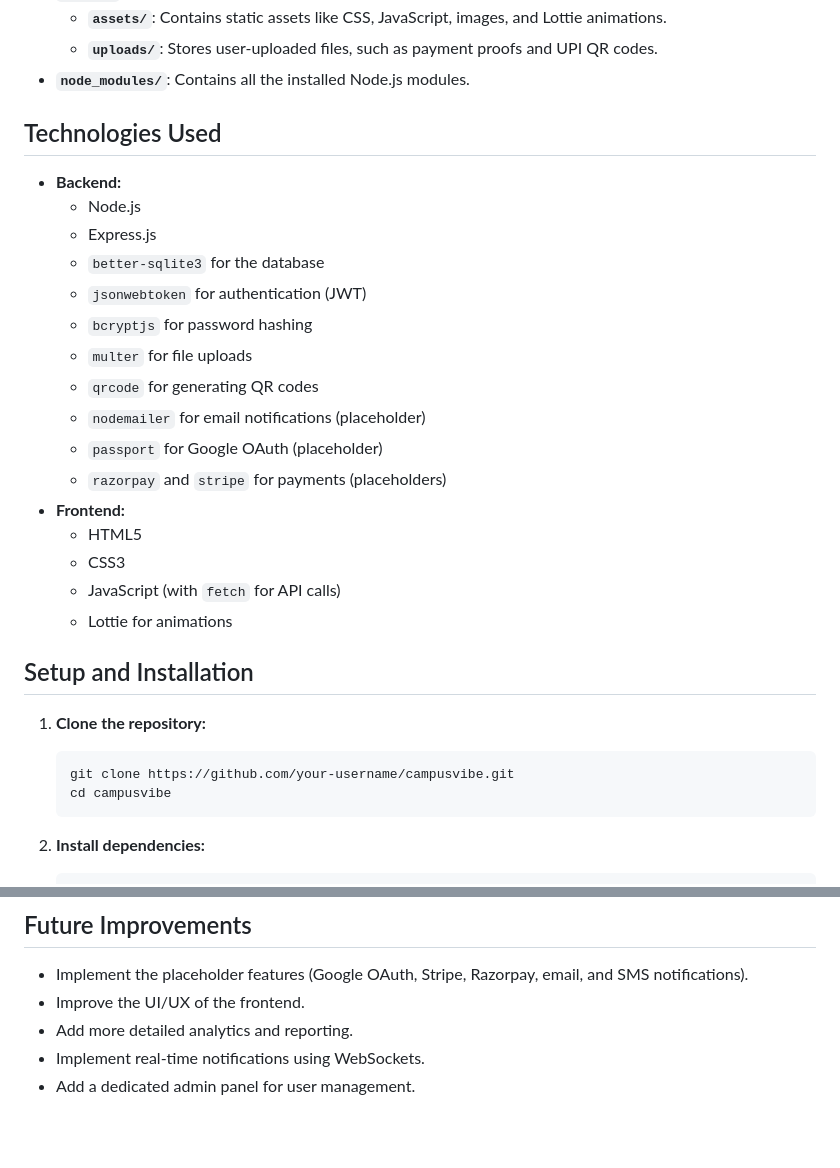
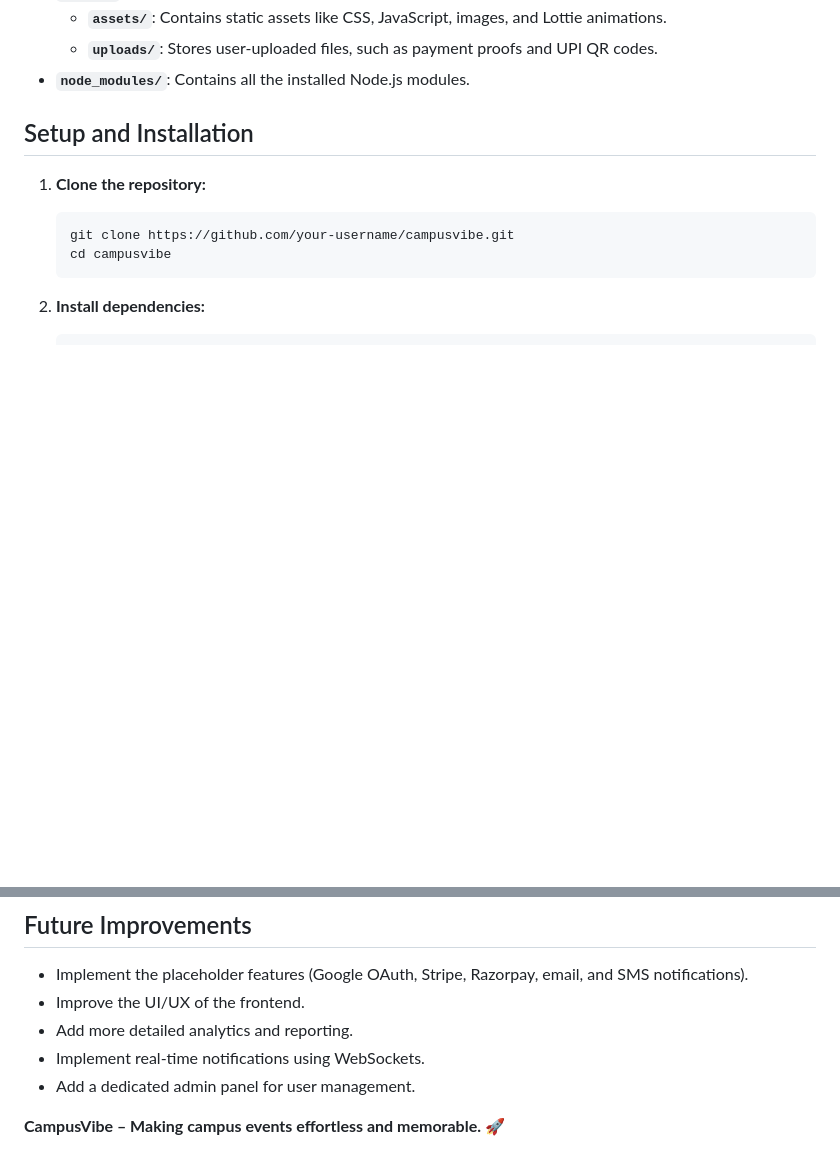
Before and after one commit to Adarsh0414/CampusVibe, a Markdown page: README.md, 2 parts joined by grey strips. Drawn GitHub-style; blank space fills up the shorter version.

```diff
--- a/README.md
+++ b/README.md
@@ -77,24 +126,7 @@ https://github.com/user-attachments/assets/68cb29be-3b74-4084-beb2-19d8928dd3ae
     - **`uploads/`**: Stores user-uploaded files, such as payment proofs and UPI QR codes.
 - **`node_modules/`**: Contains all the installed Node.js modules.
 
-## Technologies Used
 
-- **Backend:**
-    - Node.js
-    - Express.js
-    - `better-sqlite3` for the database
-    - `jsonwebtoken` for authentication (JWT)
-    - `bcryptjs` for password hashing
-    - `multer` for file uploads
-    - `qrcode` for generating QR codes
-    - `nodemailer` for email notifications (placeholder)
-    - `passport` for Google OAuth (placeholder)
-    - `razorpay` and `stripe` for payments (placeholders)
-- **Frontend:**
-    - HTML5
-    - CSS3
-    - JavaScript (with `fetch` for API calls)
-    - Lottie for animations
 
 ## Setup and Installation
 
@@ -160,3 +190,5 @@ git remote add origin https://github.com/your-username/campusvibe.git
 - Add more detailed analytics and reporting.
 - Implement real-time notifications using WebSockets.
 - Add a dedicated admin panel for user management.
+
+**CampusVibe – Making campus events effortless and memorable. 🚀**
```
Also changed, not shown: other parts of README.md (+68 -21 lines).
